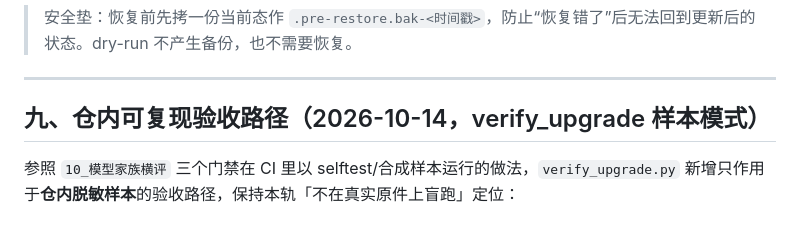
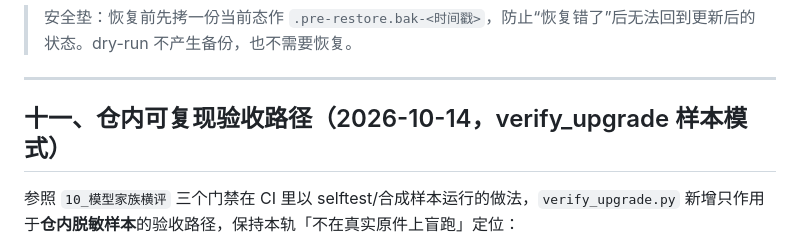
Before and after one commit to ReSerendipity/ComfyUI-Experiment-Toolbox, a Markdown page: 05_结构改造脚本/README.md, the part around one of its changes. Drawn GitHub-style.

```diff
--- a/05_结构改造脚本/README.md
+++ b/05_结构改造脚本/README.md
@@ -268,7 +268,7 @@ python apply_official.py
 
 ---
 
-## 九、仓内可复现验收路径（2026-10-14，verify_upgrade 样本模式）
+## 十一、仓内可复现验收路径（2026-10-14，verify_upgrade 样本模式）
 
 参照 `10_模型家族横评` 三个门禁在 CI 里以 selftest/合成样本运行的做法，`verify_upgrade.py` 新增只作用于**仓内脱敏样本**的验收路径，保持本轨「不在真实原件上盲跑」定位：
 
```
Also changed, not shown: other parts of 05_结构改造脚本/README.md (+1 -1 lines).
